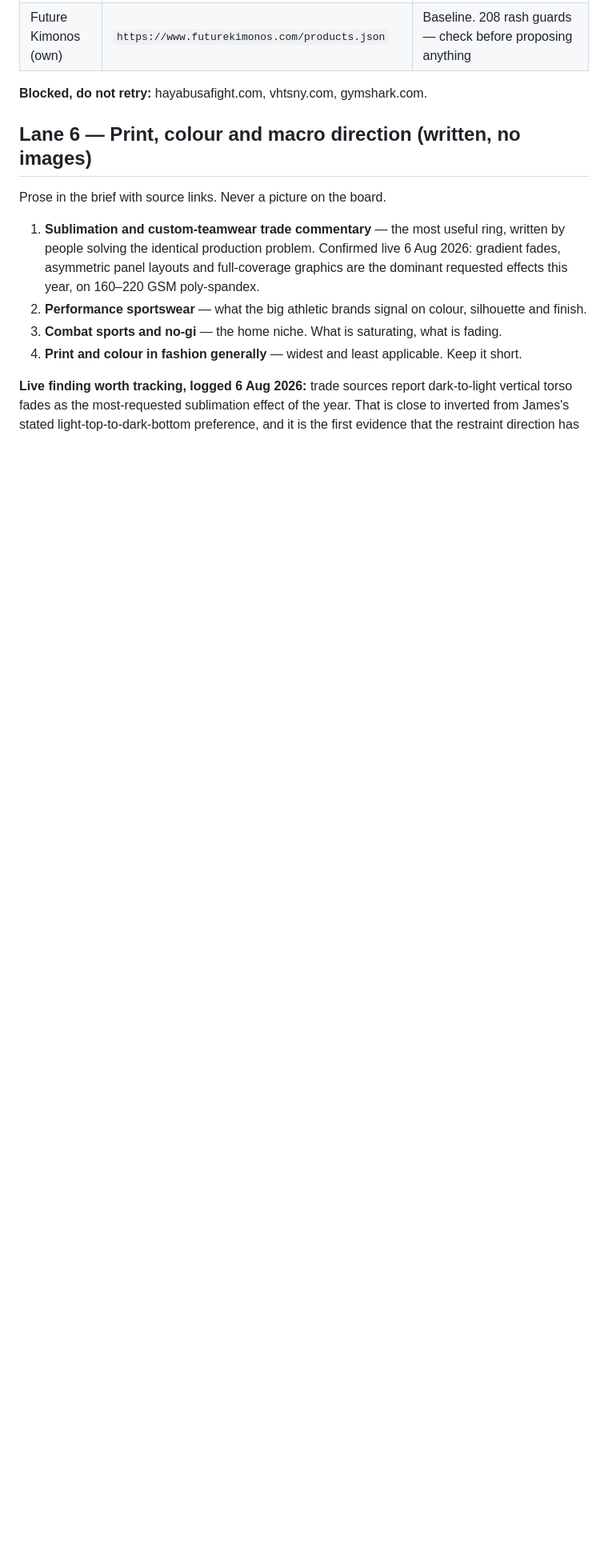
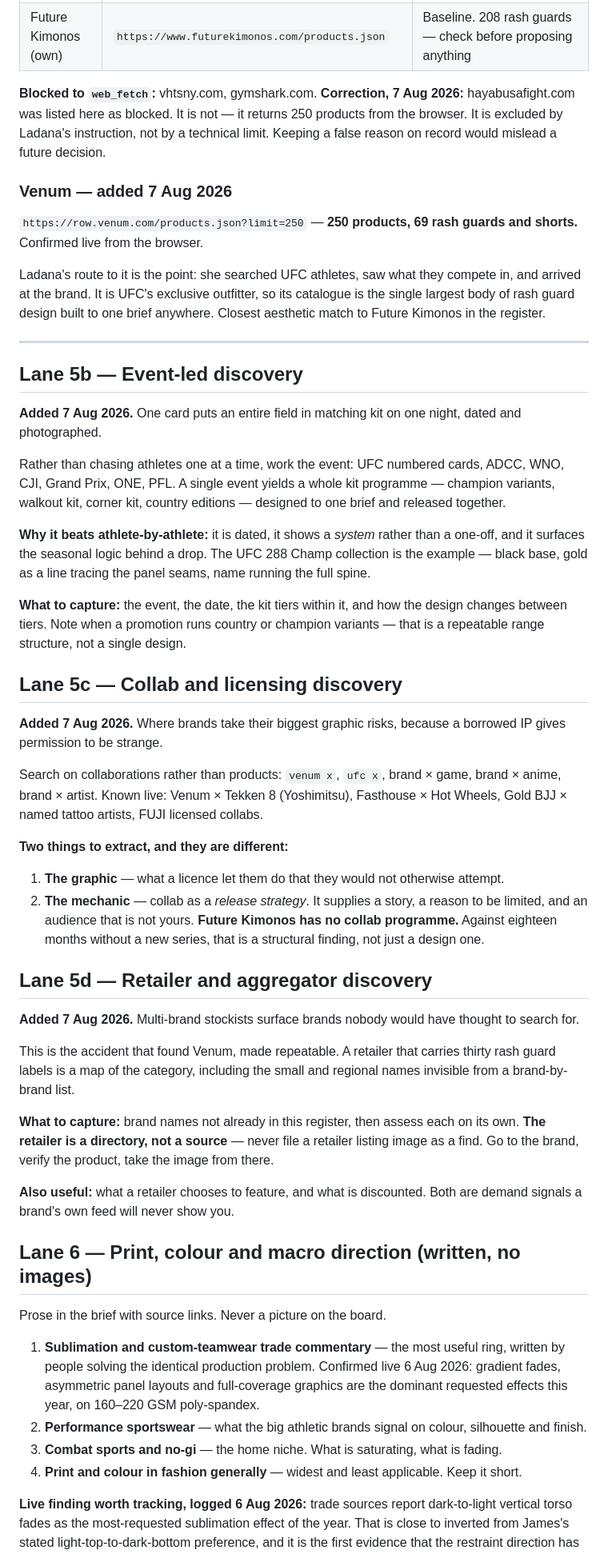
Before and after one commit to Future-Kimono/inspiration-collector, a Markdown page: collector/SOURCES.md, the part around one of its changes. Shown at 80% size. Rendered like a GitHub page; blank space fills up the shorter version.

```diff
--- a/collector/SOURCES.md
+++ b/collector/SOURCES.md
@@ -160,7 +184,46 @@ Capped at roughly one visual find a day, and **only for a genuinely new design s
 | FUJI Sports | `https://www.fujisports.com/products.json` | Licensed collabs. Republished its whole catalogue 3 Aug 2026 — treat with suspicion |
 | Future Kimonos (own) | `https://www.futurekimonos.com/products.json` | Baseline. 208 rash guards — check before proposing anything |
 
-**Blocked, do not retry:** hayabusafight.com, vhtsny.com, gymshark.com.
+**Blocked to `web_fetch`:** vhtsny.com, gymshark.com.
+**Correction, 7 Aug 2026:** hayabusafight.com was listed here as blocked. It is not — it returns 250 products from the browser. It is excluded by Ladana's instruction, not by a technical limit. Keeping a false reason on record would mislead a future decision.
+
+### Venum — added 7 Aug 2026
+
+`https://row.venum.com/products.json?limit=250` — **250 products, 69 rash guards and shorts.** Confirmed live from the browser.
+
+Ladana's route to it is the point: she searched UFC athletes, saw what they compete in, and arrived at the brand. It is UFC's exclusive outfitter, so its catalogue is the single largest body of rash guard design built to one brief anywhere. Closest aesthetic match to Future Kimonos in the register.
+
+---
+
+## Lane 5b — Event-led discovery
+
+**Added 7 Aug 2026.** One card puts an entire field in matching kit on one night, dated and photographed.
+
+Rather than chasing athletes one at a time, work the event: UFC numbered cards, ADCC, WNO, CJI, Grand Prix, ONE, PFL. A single event yields a whole kit programme — champion variants, walkout kit, corner kit, country editions — designed to one brief and released together.
+
+**Why it beats athlete-by-athlete:** it is dated, it shows a *system* rather than a one-off, and it surfaces the seasonal logic behind a drop. The UFC 288 Champ collection is the example — black base, gold as a line tracing the panel seams, name running the full spine.
+
+**What to capture:** the event, the date, the kit tiers within it, and how the design changes between tiers. Note when a promotion runs country or champion variants — that is a repeatable range structure, not a single design.
+
+## Lane 5c — Collab and licensing discovery
+
+**Added 7 Aug 2026.** Where brands take their biggest graphic risks, because a borrowed IP gives permission to be strange.
+
+Search on collaborations rather than products: `venum x`, `ufc x`, brand × game, brand × anime, brand × artist. Known live: Venum × Tekken 8 (Yoshimitsu), Fasthouse × Hot Wheels, Gold BJJ × named tattoo artists, FUJI licensed collabs.
+
+**Two things to extract, and they are different:**
+1. **The graphic** — what a licence let them do that they would not otherwise attempt.
+2. **The mechanic** — collab as a *release strategy*. It supplies a story, a reason to be limited, and an audience that is not yours. **Future Kimonos has no collab programme.** Against eighteen months without a new series, that is a structural finding, not just a design one.
+
+## Lane 5d — Retailer and aggregator discovery
+
+**Added 7 Aug 2026.** Multi-brand stockists surface brands nobody would have thought to search for.
+
+This is the accident that found Venum, made repeatable. A retailer that carries thirty rash guard labels is a map of the category, including the small and regional names invisible from a brand-by-brand list.
+
+**What to capture:** brand names not already in this register, then assess each on its own. **The retailer is a directory, not a source** — never file a retailer listing image as a find. Go to the brand, verify the product, take the image from there.
+
+**Also useful:** what a retailer chooses to feature, and what is discounted. Both are demand signals a brand's own feed will never show you.
 
 ## Lane 6 — Print, colour and macro direction (written, no images)
 
```
Also changed, not shown: other parts of collector/SOURCES.md (+24 -0 lines).
